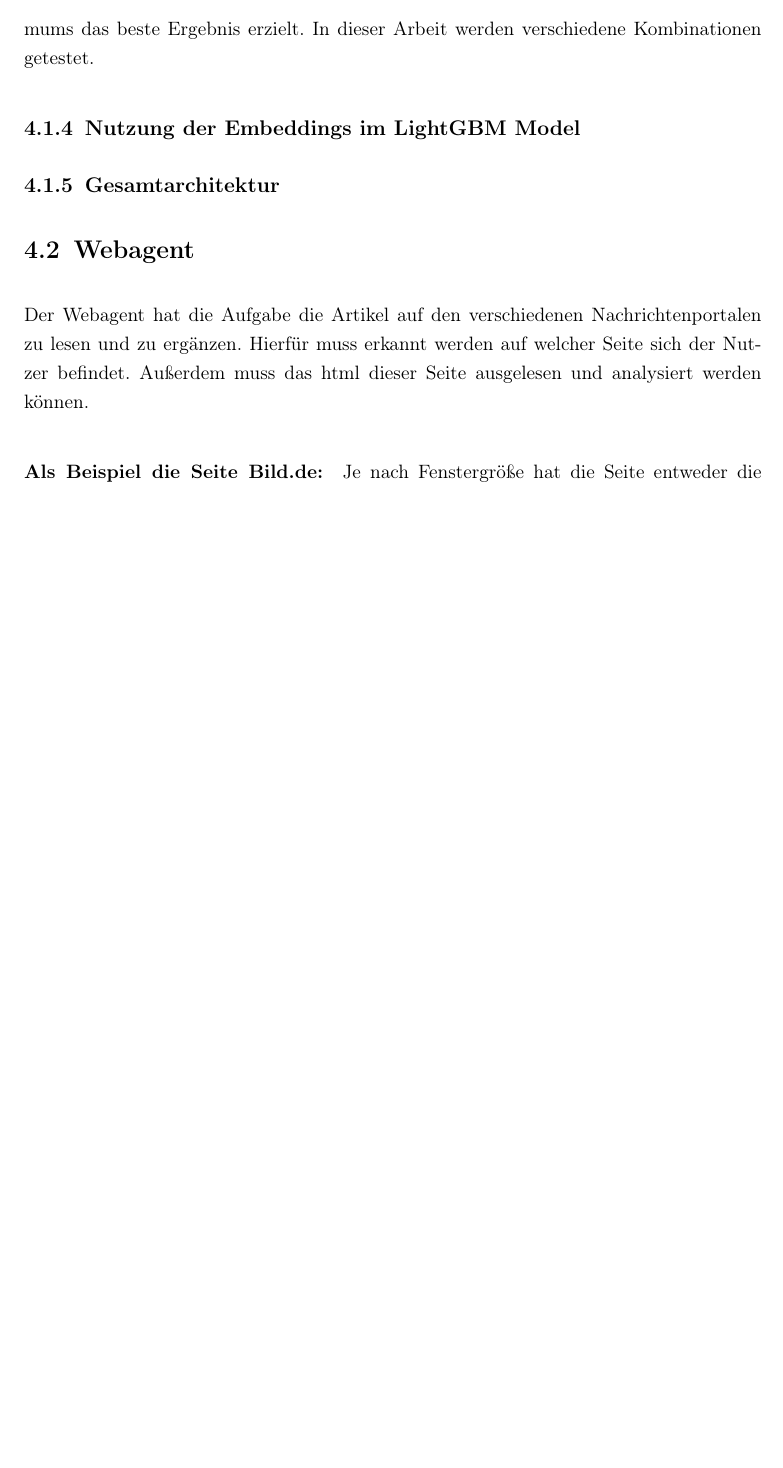
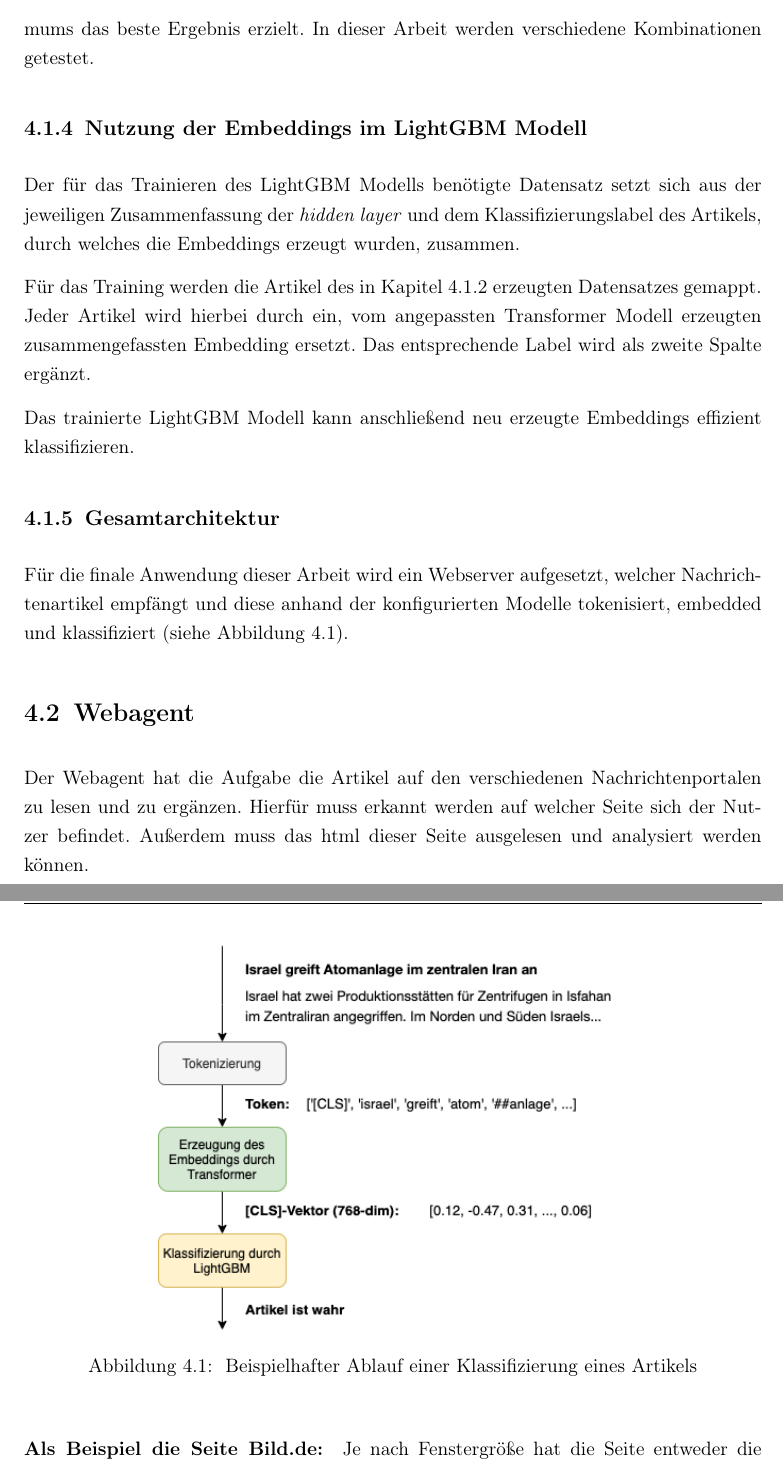
Before and after one commit to krisschaaf/Bachelorarbeit_Erkennung-von-Fake-News-auf-Nachrichtenportalen, a LaTeX thesis (Latex/thesis_src/thesis.tex, which reads Latex/thesis_src/chapters/06_konzeption_der_softwareloesung.tex): part of page 60 of 83 before the commit and two parts of pages 60 and 61 of 84 after it, the two joined at a grey line, cut so that both start at the same text, the shorter picture padded with empty space. Compiled offline with pdfLaTeX.

Commit message:
finish sec: machine-learning-modell

```diff
--- a/Latex/thesis_src/chapters/06_konzeption_der_softwareloesung.tex
+++ b/Latex/thesis_src/chapters/06_konzeption_der_softwareloesung.tex
@@ -83,13 +83,28 @@ Durchschnitt aller Token-Embeddings gebildet werden.
 besonders die Kombination der letzten vier Layer mit anschließender Bildung des Maximums das beste Ergebnis erzielt.
 In dieser Arbeit werden verschiedene Kombinationen getestet.
 
-\subsection{Nutzung der Embeddings im LightGBM Model}
+\subsection{Nutzung der Embeddings im LightGBM Modell}
 
+Der für das Trainieren des LightGBM Modells benötigte Datensatz setzt sich aus der jeweiligen Zusammenfassung der \textit{hidden layer} und dem Klassifizierungslabel
+des Artikels, durch welches die Embeddings erzeugt wurden, zusammen.
 
+Für das Training werden die Artikel des in Kapitel \ref{sec6:datenvorverarbeitung} erzeugten Datensatzes gemappt.
+Jeder Artikel wird hierbei durch ein, vom angepassten Transformer Modell erzeugten zusammengefassten Embedding ersetzt.
+Das entsprechende Label wird als zweite Spalte ergänzt.
+
+Das trainierte LightGBM Modell kann anschließend neu erzeugte Embeddings effizient klassifizieren.
 
 \subsection{Gesamtarchitektur}
 
-%TODO: tbd (Webserver, etc.)
+Für die finale Anwendung dieser Arbeit wird ein Webserver aufgesetzt, welcher Nachrichtenartikel empfängt und diese anhand der konfigurierten Modelle tokenisiert, embedded und
+klassifiziert (siehe Abbildung \ref{fig:beispielablauf_gesamt}).
+
+\begin{figure}[htbp]
+    \begin{center}
+        \includegraphics[scale=0.6]{diagrams/beispielablauf_gesamt.png}
+        \caption{\label{fig:beispielablauf_gesamt} Beispielhafter Ablauf einer Klassifizierung eines Artikels}
+    \end{center}
+\end{figure}
 
 \section{Webagent} \label{sec:06:hauptkomponente}
 
```
Also changed, not shown: Latex/thesis_src/appendix/appendix.tex (+43 -8 lines), Latex/thesis_src/chapters/diagrams/beispielablauf_gesamt.png (added), Latex/thesis_src/chapters/06_konzeption_der_softwareloesung.tex (36 more changed lines), 1 other file.
